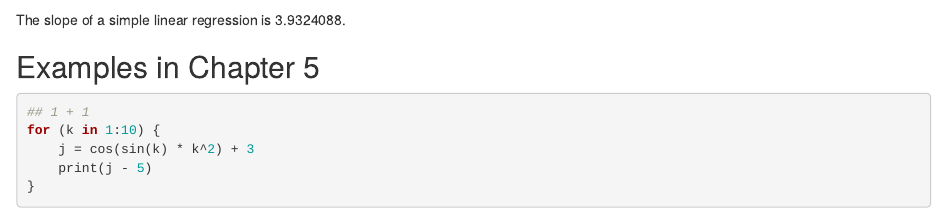
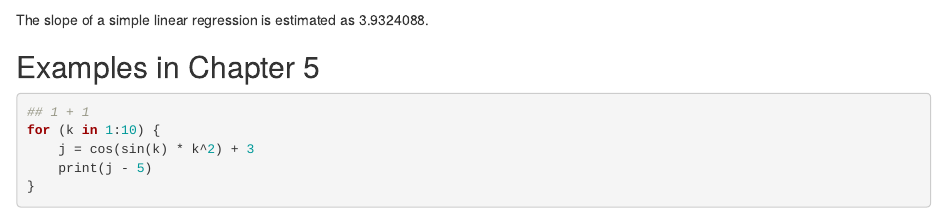
Before and after one commit to ztian1130/gittest, an R Markdown document (testing_file.Rmd): the page in a window 1100 px wide, from 500 px down. Rendered offline with R 4.5, knitr and Pandoc, with nearby package versions.

Commit message:
change line 16 in Rmd

````diff
--- a/testing_file.Rmd
+++ b/testing_file.Rmd
@@ -13,7 +13,7 @@ plot(cars, pch = 20, col ='darkgray' )
 fit <- lm(dist ~ speed, data = cars)
 abline(fit, lwd = 2)
 ```
-The slope of a simple linear regression is
+The slope of a simple linear regression is estimated as
 `r coef(fit)[2]`.
 
 ## Examples in Chapter 5
````
